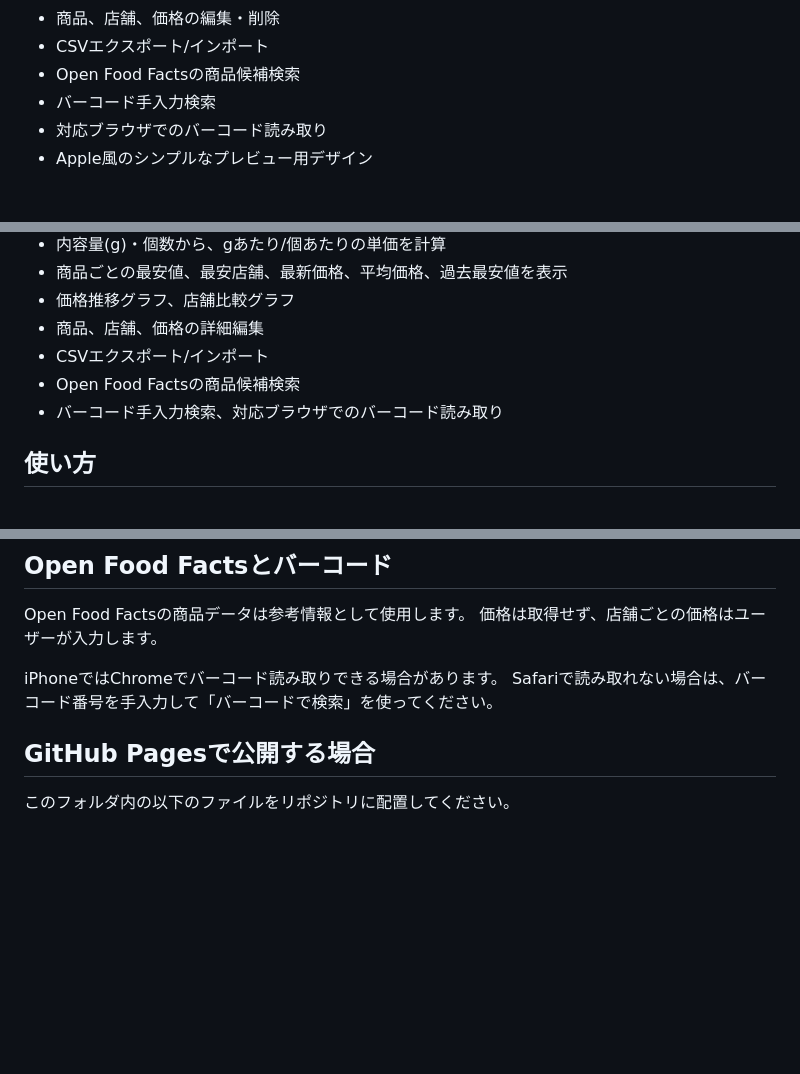
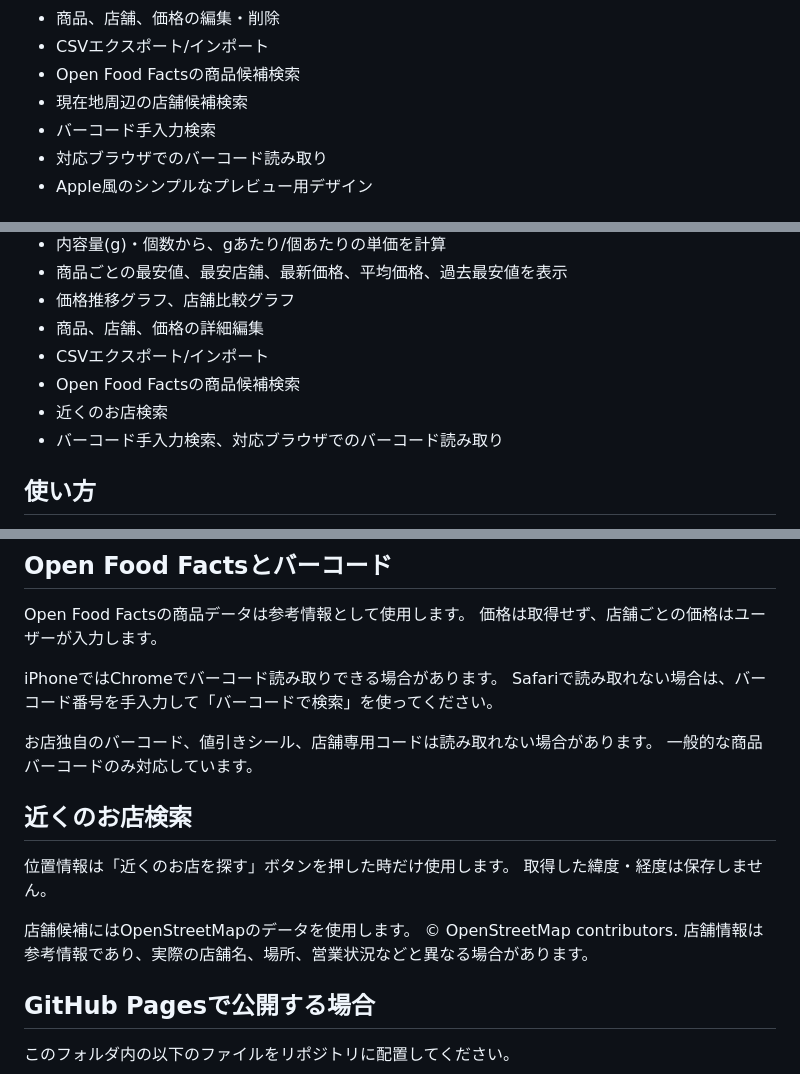
Before and after one commit to mazemon-rin/shopping-price-tracker, a Markdown page: README.md, 3 parts joined by grey strips. Rendered like a GitHub page; blank space fills up the shorter version.

```diff
--- a/README.md
+++ b/README.md
@@ -25,6 +25,7 @@ https://あなたのGitHubユーザー名.github.io/リポジトリ名/
 - 商品、店舗、価格の編集・削除
 - CSVエクスポート/インポート
 - Open Food Factsの商品候補検索
+- 現在地周辺の店舗候補検索
 - バーコード手入力検索
 - 対応ブラウザでのバーコード読み取り
 - Apple風のシンプルなプレビュー用デザイン
@@ -40,6 +41,7 @@ https://あなたのGitHubユーザー名.github.io/リポジトリ名/
 - 商品、店舗、価格の詳細編集
 - CSVエクスポート/インポート
 - Open Food Factsの商品候補検索
+- 近くのお店検索
 - バーコード手入力検索、対応ブラウザでのバーコード読み取り
 
 ## 使い方
@@ -58,6 +60,18 @@ Open Food Factsの商品データは参考情報として使用します。
 
 iPhoneではChromeでバーコード読み取りできる場合があります。
 Safariで読み取れない場合は、バーコード番号を手入力して「バーコードで検索」を使ってください。
+
+お店独自のバーコード、値引きシール、店舗専用コードは読み取れない場合があります。
+一般的な商品バーコードのみ対応しています。
+
+## 近くのお店検索
+
+位置情報は「近くのお店を探す」ボタンを押した時だけ使用します。
+取得した緯度・経度は保存しません。
+
+店舗候補にはOpenStreetMapのデータを使用します。
+© OpenStreetMap contributors.
+店舗情報は参考情報であり、実際の店舗名、場所、営業状況などと異なる場合があります。
 
 ## GitHub Pagesで公開する場合
 
```
